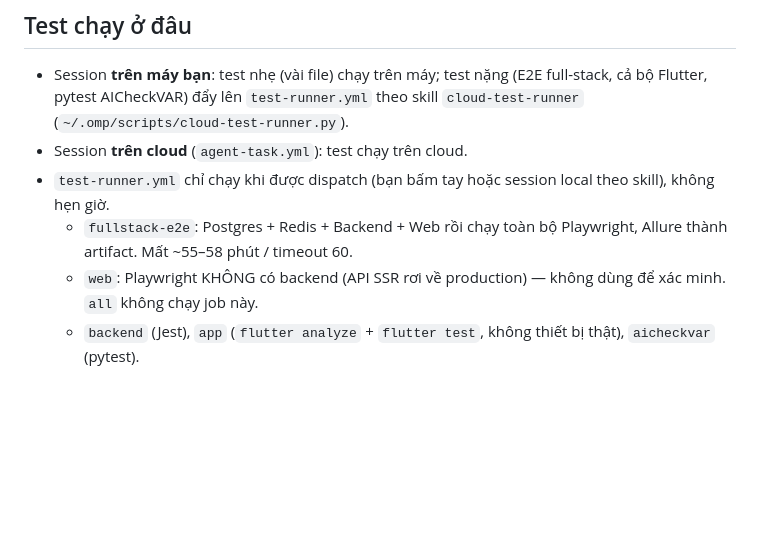
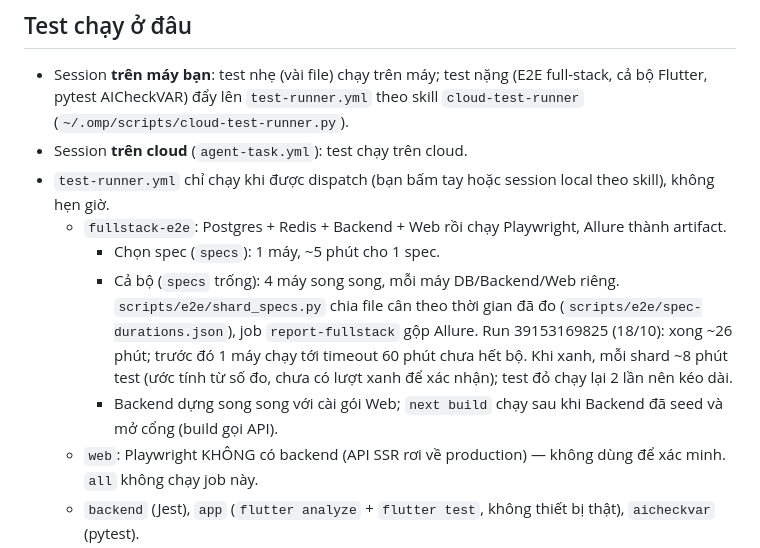
Before and after one commit to babydanh/agent-orchestrator, a Markdown page: README.md, the part around the change. Rendered like a GitHub page; blank space fills up the shorter version.

Commit message:
docs: E2E ca bo chia 4 shard

```diff
--- a/README.md
+++ b/README.md
@@ -35,7 +35,13 @@ Trước khi đi ngủ, bạn nói "đẩy lên cloud làm tiếp". Session dở
   đẩy lên `test-runner.yml` theo skill `cloud-test-runner` (`~/.omp/scripts/cloud-test-runner.py`).
 - Session **trên cloud** (`agent-task.yml`): test chạy trên cloud.
 - `test-runner.yml` chỉ chạy khi được dispatch (bạn bấm tay hoặc session local theo skill), không hẹn giờ.
-  - `fullstack-e2e`: Postgres + Redis + Backend + Web rồi chạy toàn bộ Playwright, Allure thành artifact. Mất ~55–58 phút / timeout 60.
+  - `fullstack-e2e`: Postgres + Redis + Backend + Web rồi chạy Playwright, Allure thành artifact.
+    - Chọn spec (`specs`): 1 máy, ~5 phút cho 1 spec.
+    - Cả bộ (`specs` trống): 4 máy song song, mỗi máy DB/Backend/Web riêng. `scripts/e2e/shard_specs.py` chia file
+      cân theo thời gian đã đo (`scripts/e2e/spec-durations.json`), job `report-fullstack` gộp Allure. Run
+      39153169825 (18/10): xong ~26 phút; trước đó 1 máy chạy tới timeout 60 phút chưa hết bộ. Khi xanh, mỗi
+      shard ~8 phút test (ước tính từ số đo, chưa có lượt xanh để xác nhận); test đỏ chạy lại 2 lần nên kéo dài.
+    - Backend dựng song song với cài gói Web; `next build` chạy sau khi Backend đã seed và mở cổng (build gọi API).
   - `web`: Playwright KHÔNG có backend (API SSR rơi về production) — không dùng để xác minh. `all` không chạy job này.
   - `backend` (Jest), `app` (`flutter analyze` + `flutter test`, không thiết bị thật), `aicheckvar` (pytest).
   - `auto25d`: hỏng — repo `Auto25D-Remotion` "not found" trên run 12/10.
```
